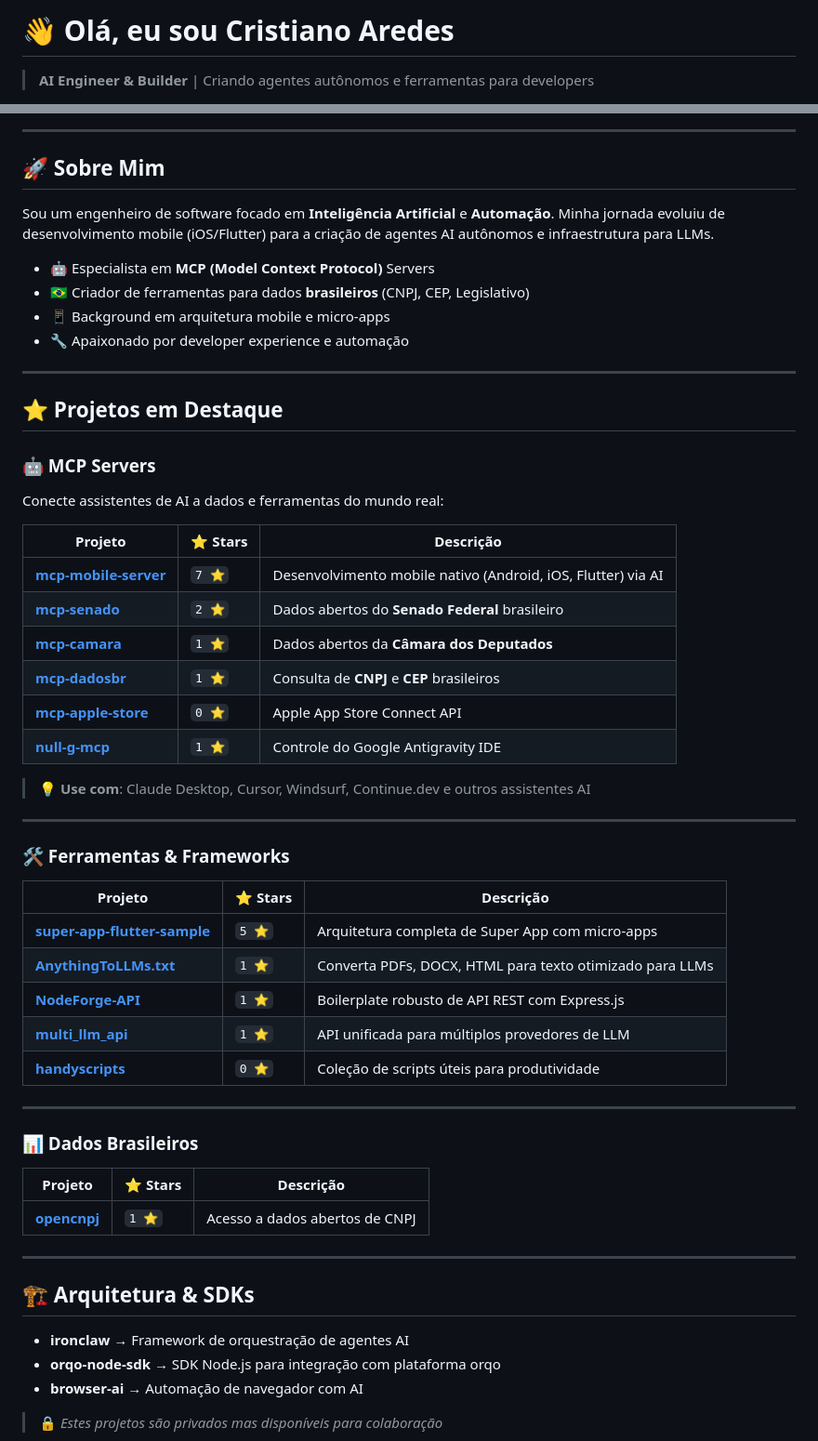
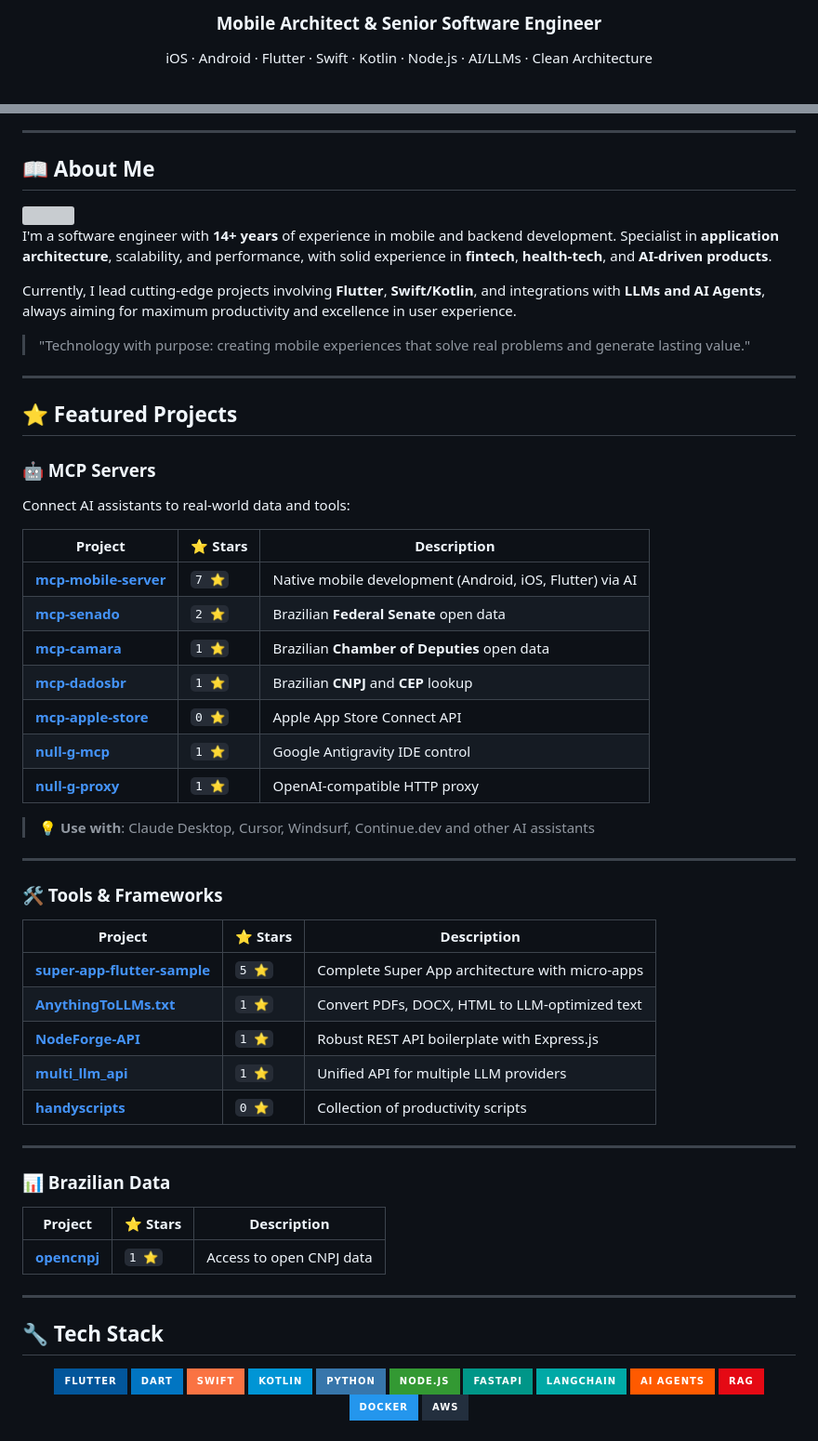
Before and after one commit to cristianoaredes/cristianoaredes, a Markdown page: README.md, 2 parts joined by grey strips. Shown at 93% size. Drawn GitHub-style; badges without logos; grey boxes are pictures that could not be loaded.

```diff
--- a/README.md
+++ b/README.md
@@ -1,4 +1,7 @@
-# 👋 Olá, eu sou Cristiano Aredes
+<div align="center">
+  <h3>Mobile Architect & Senior Software Engineer</h3>
+  <p>iOS · Android · Flutter · Swift · Kotlin · Node.js · AI/LLMs · Clean Architecture</p>
+</div>
 
-> **AI Engineer & Builder** | Criando agentes autônomos e ferramentas para developers
+<div align="center">
 
@@ -7,60 +17,74 @@
 
 ---
 
-## 🚀 Sobre Mim
+## 📖 About Me
 
-Sou um engenheiro de software focado em **Inteligência Artificial** e **Automação**. Minha jornada evoluiu de desenvolvimento mobile (iOS/Flutter) para a criação de agentes AI autônomos e infraestrutura para LLMs.
+<img align="right" width="320" src="https://github-readme-streak-stats.herokuapp.com/?user=cristianoaredes&theme=github-dark&hide_border=true&stroke=58A6FF&ring=58A6FF&fire=58A6FF&currStreakNum=c9d1d9&sideNums=c9d1d9&currStreakLabel=58A6FF&background=0d1117&dates=c9d1d9" />
 
-- 🤖 Especialista em **MCP (Model Context Protocol)** Servers
-- 🇧🇷 Criador de ferramentas para dados **brasileiros** (CNPJ, CEP, Legislativo)
-- 📱 Background em arquitetura mobile e micro-apps
-- 🔧 Apaixonado por developer experience e automação
+I'm a software engineer with **14+ years** of experience in mobile and backend development. Specialist in **application architecture**, scalability, and performance, with solid experience in **fintech**, **health-tech**, and **AI-driven products**.
+
+Currently, I lead cutting-edge projects involving **Flutter**, **Swift/Kotlin**, and integrations with **LLMs and AI Agents**, always aiming for maximum productivity and excellence in user experience.
+
+> "Technology with purpose: creating mobile experiences that solve real problems and generate lasting value."
 
 ---
 
-## ⭐ Projetos em Destaque
+## ⭐ Featured Projects
 
 ### 🤖 MCP Servers
 
-Conecte assistentes de AI a dados e ferramentas do mundo real:
+Connect AI assistants to real-world data and tools:
 
-| Projeto | ⭐ Stars | Descrição |
-|---------|---------|-----------|
-| [**mcp-mobile-server**](https://github.com/cristianoaredes/mcp-mobile-server) | `7 ⭐` | Desenvolvimento mobile nativo (Android, iOS, Flutter) via AI |
-| [**mcp-senado**](https://github.com/cristianoaredes/mcp-senado) | `2 ⭐` | Dados abertos do **Senado Federal** brasileiro |
-| [**mcp-camara**](https://github.com/cristianoaredes/mcp-camara) | `1 ⭐` | Dados abertos da **Câmara dos Deputados** |
-| [**mcp-dadosbr**](https://github.com/cristianoaredes/mcp-dadosbr) | `1 ⭐` | Consulta de **CNPJ** e **CEP** brasileiros |
+| Project | ⭐ Stars | Description |
+|---------|---------|-------------|
+| [**mcp-mobile-server**](https://github.com/cristianoaredes/mcp-mobile-server) | `7 ⭐` | Native mobile development (Android, iOS, Flutter) via AI |
+| [**mcp-senado**](https://github.com/cristianoaredes/mcp-senado) | `2 ⭐` | Brazilian **Federal Senate** open data |
+| [**mcp-camara**](https://github.com/cristianoaredes/mcp-camara) | `1 ⭐` | Brazilian **Chamber of Deputies** open data |
+| [**mcp-dadosbr**](https://github.com/cristianoaredes/mcp-dadosbr) | `1 ⭐` | Brazilian **CNPJ** and **CEP** lookup |
 | [**mcp-apple-store**](https://github.com/cristianoaredes/mcp-apple-store) | `0 ⭐` | Apple App Store Connect API |
-| [**null-g-mcp**](https://github.com/cristianoaredes/null-g-mcp) | `1 ⭐` | Controle do Google Antigravity IDE |
+| [**null-g-mcp**](https://github.com/cristianoaredes/null-g-mcp) | `1 ⭐` | Google Antigravity IDE control |
+| [**null-g-proxy**](https://github.com/cristianoaredes/null-g-proxy) | `1 ⭐` | OpenAI-compatible HTTP proxy |
 
-> 💡 **Use com**: Claude Desktop, Cursor, Windsurf, Continue.dev e outros assistentes AI
+> 💡 **Use with**: Claude Desktop, Cursor, Windsurf, Continue.dev and other AI assistants
 
 ---
 
-### 🛠️ Ferramentas & Frameworks
+### 🛠️ Tools & Frameworks
 
-| Projeto | ⭐ Stars | Descrição |
-|---------|---------|-----------|
-| [**super-app-flutter-sample**](https://github.com/cristianoaredes/super-app-flutter-sample) | `5 ⭐` | Arquitetura completa de Super App com micro-apps |
-| [**AnythingToLLMs.txt**](https://github.com/cristianoaredes/AnythingToLLMs.txt) | `1 ⭐` | Converta PDFs, DOCX, HTML para texto otimizado para LLMs |
-| [**NodeForge-API**](https://github.com/cristianoaredes/NodeForge-API) | `1 ⭐` | Boilerplate robusto de API REST com Express.js |
-| [**multi_llm_api**](https://github.com/cristianoaredes/multi_llm_api) | `1 ⭐` | API unificada para múltiplos provedores de LLM |
-| [**handyscripts**](https://github.com/cristianoaredes/handyscripts) | `0 ⭐` | Coleção de scripts úteis para produtividade |
+| Project | ⭐ Stars | Description |
+|---------|---------|-------------|
+| [**super-app-flutter-sample**](https://github.com/cristianoaredes/super-app-flutter-sample) | `5 ⭐` | Complete Super App architecture with micro-apps |
+| [**AnythingToLLMs.txt**](https://github.com/cristianoaredes/AnythingToLLMs.txt) | `1 ⭐` | Convert PDFs, DOCX, HTML to LLM-optimized text |
+| [**NodeForge-API**](https://github.com/cristianoaredes/NodeForge-API) | `1 ⭐` | Robust REST API boilerplate with Express.js |
+| [**multi_llm_api**](https://github.com/cristianoaredes/multi_llm_api) | `1 ⭐` | Unified API for multiple LLM providers |
+| [**handyscripts**](https://github.com/cristianoaredes/handyscripts) | `0 ⭐` | Collection of productivity scripts |
 
 ---
 
-### 📊 Dados Brasileiros
+### 📊 Brazilian Data
 
-| Projeto | ⭐ Stars | Descrição |
-|---------|---------|-----------|
-| [**opencnpj**](https://github.com/cristianoaredes/opencnpj) | `1 ⭐` | Acesso a dados abertos de CNPJ |
+| Project | ⭐ Stars | Description |
+|---------|---------|-------------|
+| [**opencnpj**](https://github.com/cristianoaredes/opencnpj) | `1 ⭐` | Access to open CNPJ data |
 
 ---
 
-## 🏗️ Arquitetura & SDKs
+## 🔧 Tech Stack
 
-- **ironclaw** → Framework de orquestração de agentes AI
-- **orqo-node-sdk** → SDK Node.js para integração com plataforma orqo
-- **browser-ai** → Automação de navegador com AI
+<div align="center">
 
-> 🔒 *Estes projetos são privados mas disponíveis para colaboração*
+  ![Flutter](https://img.shields.io/badge/Flutter-02569B?style=for-the-badge&logo=flutter&logoColor=white)
+  ![Dart](https://img.shields.io/badge/Dart-0175C2?style=for-the-badge&logo=dart&logoColor=white)
+  ![Swift](https://img.shields.io/badge/Swift-FA7343?style=for-the-badge&logo=swift&logoColor=white)
+  ![Kotlin](https://img.shields.io/badge/Kotlin-0095D5?style=for-the-badge&logo=kotlin&logoColor=white)
+  ![Python](https://img.shields.io/badge/Python-3776AB?style=for-the-badge&logo=python&logoColor=white)
+  ![Node.js](https://img.shields.io/badge/Node.js-339933?style=for-the-badge&logo=node.js&logoColor=white)
+  ![FastAPI](https://img.shields.io/badge/FastAPI-009688?style=for-the-badge&logo=fastapi&logoColor=white)
+  ![LangChain](https://img.shields.io/badge/LangChain-00A9A6?style=for-the-badge&logo=chainlink&logoColor=white)
+  ![AI Agents](https://img.shields.io/badge/AI_Agents-FF5A00?style=for-the-badge&logo=onnx&logoColor=white)
+  ![RAG](https://img.shields.io/badge/RAG-E50914?style=for-the-badge&logo=database&logoColor=white)
+  ![Docker](https://img.shields.io/badge/Docker-2496ED?style=for-the-badge&logo=docker&logoColor=white)
+  ![AWS](https://img.shields.io/badge/AWS-232F3E?style=for-the-badge&logo=amazon-aws&logoColor=white)
+
+</div>
+
```
Also changed, not shown: other parts of README.md (+45 -39 lines).
